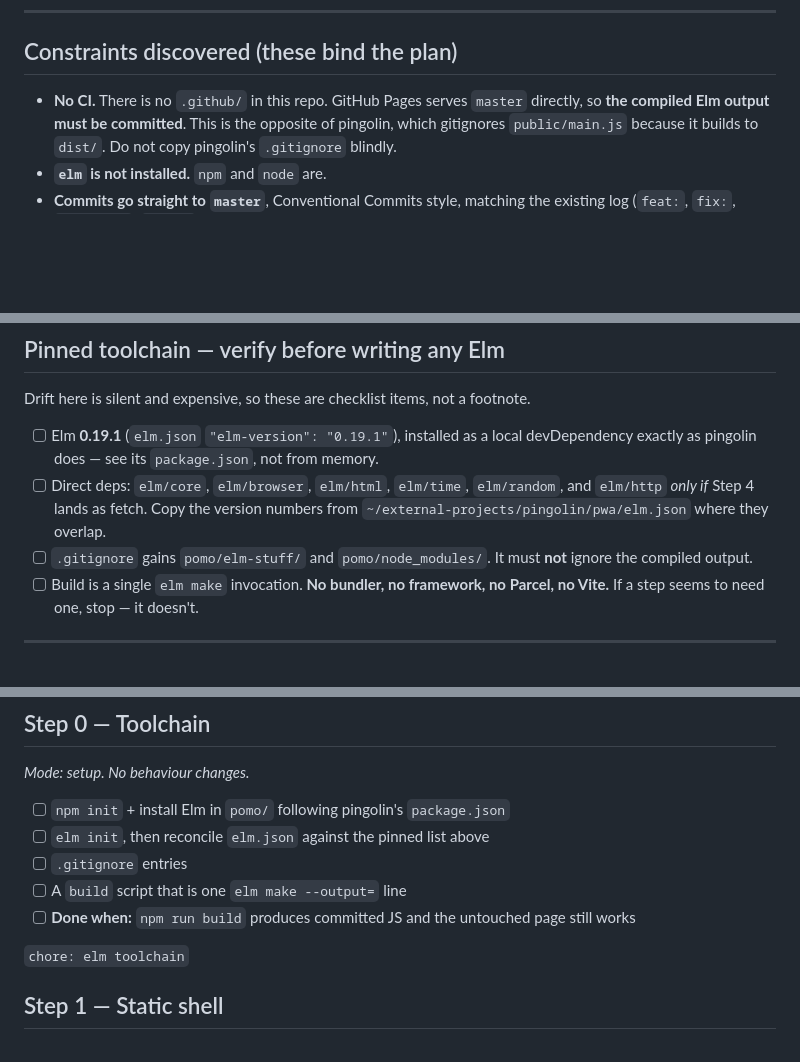
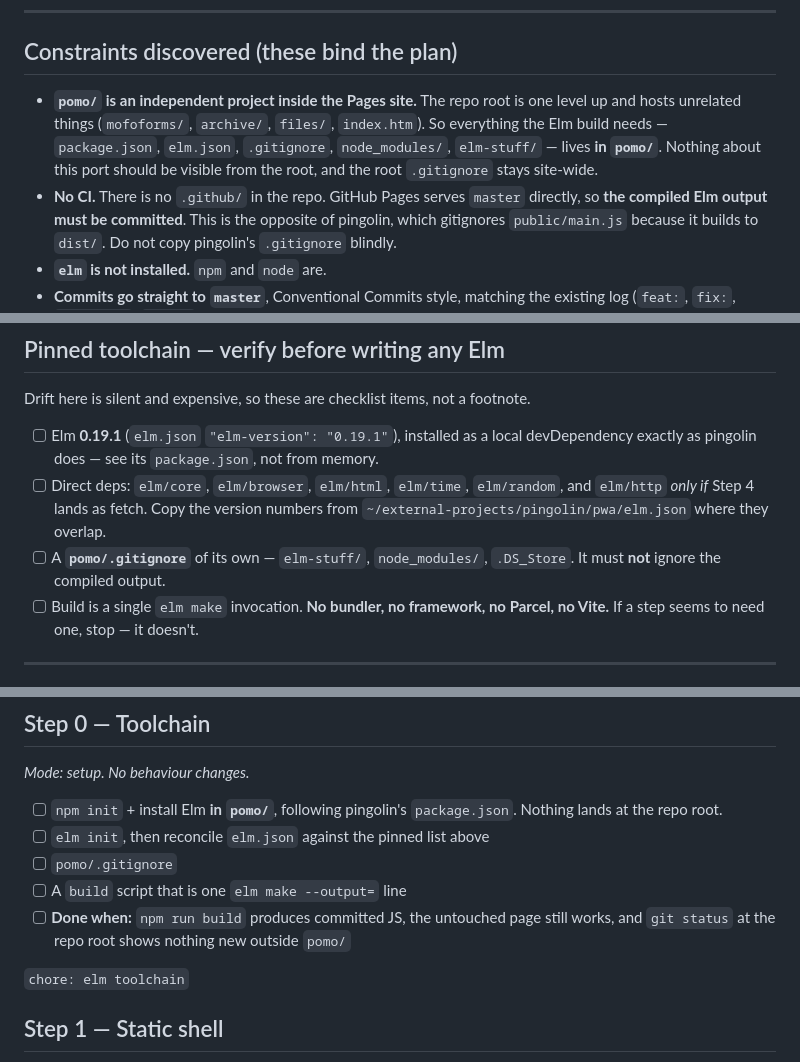
Before and after one commit to ianchanning/ianchanning.github.io, a Markdown page: pomo/TODO.md, 3 parts joined by grey strips. Drawn GitHub-style; blank space fills up the shorter version.

Commit message:
docs: keep the Elm toolchain inside pomo/
pomo/ is an independent project within the Pages site, so package.json,
elm.json, node_modules/ and elm-stuff/ all belong to it. That means its
own pomo/.gitignore rather than entries in the root one, which is a
level up and covers unrelated things.

Co-authored-by: Copilot <223556219+Copilot@users.noreply.github.com>

```diff
--- a/pomo/TODO.md
+++ b/pomo/TODO.md
@@ -21,7 +21,13 @@ this file is wrong — say so rather than following it.
 
 ## Constraints discovered (these bind the plan)
 
-- **No CI.** There is no `.github/` in this repo. GitHub Pages serves `master`
+- **`pomo/` is an independent project inside the Pages site.** The repo root is
+  one level up and hosts unrelated things (`mofoforms/`, `archive/`, `files/`,
+  `index.htm`). So everything the Elm build needs — `package.json`, `elm.json`,
+  `.gitignore`, `node_modules/`, `elm-stuff/` — lives **in `pomo/`**. Nothing
+  about this port should be visible from the root, and the root `.gitignore`
+  stays site-wide.
+- **No CI.** There is no `.github/` in the repo. GitHub Pages serves `master`
   directly, so **the compiled Elm output must be committed**. This is the
   opposite of pingolin, which gitignores `public/main.js` because it builds to
   `dist/`. Do not copy pingolin's `.gitignore` blindly.
@@ -40,8 +46,8 @@ Drift here is silent and expensive, so these are checklist items, not a footnote
       `elm/random`, and `elm/http` *only if* Step 4 lands as fetch.
       Copy the version numbers from `~/external-projects/pingolin/pwa/elm.json`
       where they overlap.
-- [ ] `.gitignore` gains `pomo/elm-stuff/` and `pomo/node_modules/`.
-      It must **not** ignore the compiled output.
+- [ ] A **`pomo/.gitignore`** of its own — `elm-stuff/`, `node_modules/`,
+      `.DS_Store`. It must **not** ignore the compiled output.
 - [ ] Build is a single `elm make` invocation. **No bundler, no framework, no
       Parcel, no Vite.** If a step seems to need one, stop — it doesn't.
 
@@ -70,12 +76,14 @@ Defaults so nothing blocks. Each is cheap to reverse; the cost is stated.
 
 *Mode: setup. No behaviour changes.*
 
-- [ ] `npm init` + install Elm in `pomo/` following pingolin's `package.json`
+- [ ] `npm init` + install Elm **in `pomo/`**, following pingolin's
+      `package.json`. Nothing lands at the repo root.
 - [ ] `elm init`, then reconcile `elm.json` against the pinned list above
-- [ ] `.gitignore` entries
+- [ ] `pomo/.gitignore`
 - [ ] A `build` script that is one `elm make --output=` line
-- [ ] **Done when:** `npm run build` produces committed JS and the untouched
-      page still works
+- [ ] **Done when:** `npm run build` produces committed JS, the untouched page
+      still works, and `git status` at the repo root shows nothing new outside
+      `pomo/`
 
 `chore: elm toolchain`
 
```
